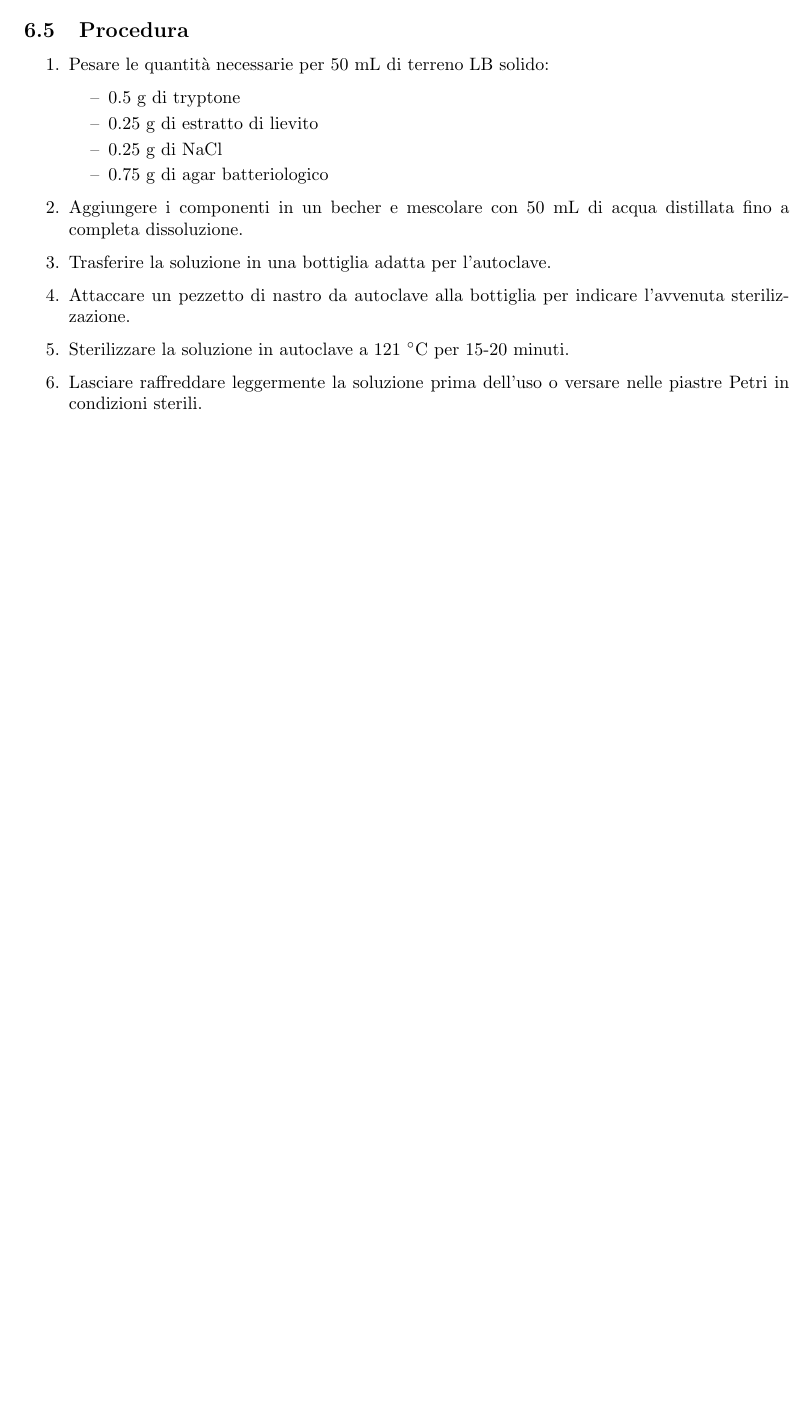
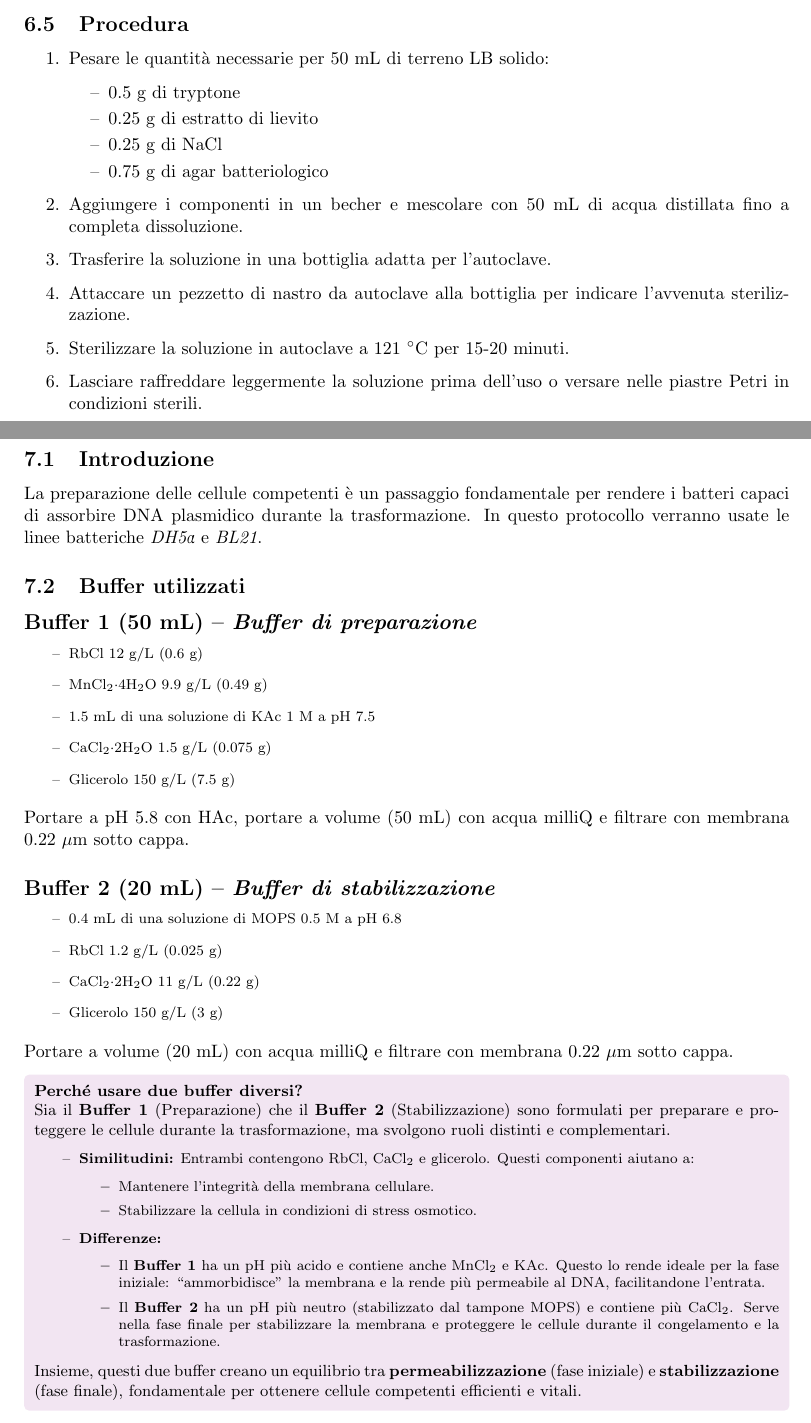
Before and after one commit to SketchyLogic/RelazioniEsperienzeRepository, a LaTeX document (main.tex, which reads chapters/7.Preparazione di cellule competenti.tex, style/custom.sty): part of page 19 of 19 before the commit and two parts of pages 20 and 21 of 22 after it, the two joined at a grey line, cut so that both start at the same text, the shorter picture padded with empty space. Compiled offline with pdfLaTeX.

Commit message:
feat: preparazione cellule competenti

```diff
--- /dev/null
+++ b/chapters/7.Preparazione di cellule competenti.tex
@@ -0,0 +1,48 @@
+\section {Preparazione di cellule competenti}
+
+\subsection{Introduzione}
+
+La preparazione delle cellule competenti è un passaggio fondamentale per rendere i batteri capaci di assorbire DNA plasmidico durante la trasformazione. In questo protocollo verranno usate le linee batteriche \textit{DH5α} e \textit{BL21}.
+
+\subsection{Buffer utilizzati}
+
+\subsection*{Buffer 1 (50 mL) – \textit{Buffer di preparazione}}
+\begin{itemize}\footnotesize
+  \item RbCl 12 g/L (0.6 g)
+  \item MnCl$_2\cdot$4H$_2$O 9.9 g/L (0.49 g)
+  \item 1.5 mL di una soluzione di KAc 1 M a pH 7.5
+  \item CaCl$_2\cdot$2H$_2$O 1.5 g/L (0.075 g)
+  \item Glicerolo 150 g/L (7.5 g)
+\end{itemize}
+Portare a pH 5.8 con HAc, portare a volume (50 mL) con acqua milliQ e filtrare con membrana 0.22~$\mu$m sotto cappa.
+
+\subsection*{Buffer 2 (20 mL) – \textit{Buffer di stabilizzazione}}
+\begin{itemize}\footnotesize
+  \item 0.4 mL di una soluzione di MOPS 0.5 M a pH 6.8
+  \item RbCl 1.2 g/L (0.025 g)
+  \item CaCl$_2\cdot$2H$_2$O 11 g/L (0.22 g)
+  \item Glicerolo 150 g/L (3 g)
+\end{itemize}
+Portare a volume (20 mL) con acqua milliQ e filtrare con membrana 0.22~$\mu$m sotto cappa.
+
+\begin{percheBox}
+  \textbf{Perché usare due buffer diversi?}
+
+  Sia il \textbf{Buffer 1} (Preparazione) che il \textbf{Buffer 2} (Stabilizzazione) sono formulati per preparare e proteggere le cellule durante la trasformazione, ma svolgono ruoli distinti e complementari.
+
+  \begin{itemize}\footnotesize
+    \item \textbf{Similitudini:} Entrambi contengono RbCl, CaCl$_2$ e glicerolo. Questi componenti aiutano a:
+      \begin{itemize}
+        \item Mantenere l’integrità della membrana cellulare.
+        \item Stabilizzare la cellula in condizioni di stress osmotico.
+      \end{itemize}
+
+    \item \textbf{Differenze:}
+      \begin{itemize}
+        \item Il \textbf{Buffer 1} ha un pH più acido e contiene anche MnCl$_2$ e KAc. Questo lo rende ideale per la fase iniziale: “ammorbidisce” la membrana e la rende più permeabile al DNA, facilitandone l’entrata.
+        \item Il \textbf{Buffer 2} ha un pH più neutro (stabilizzato dal tampone MOPS) e contiene più CaCl$_2$. Serve nella fase finale per stabilizzare la membrana e proteggere le cellule durante il congelamento e la trasformazione.
+      \end{itemize}
+  \end{itemize}
+
+  Insieme, questi due buffer creano un equilibrio tra \textbf{permeabilizzazione} (fase iniziale) e \textbf{stabilizzazione} (fase finale), fondamentale per ottenere cellule competenti efficienti e vitali.
+\end{percheBox}
--- a/main.tex
+++ b/main.tex
@@ -2,6 +2,7 @@
 \usepackage{graphicx}
 \usepackage{style/custom}
 \usepackage{siunitx}
+\usepackage{textgreek}
 % \usepackage[a4paper, margin=1.5cm]{geometry}
 % \usepackage[a4paper, margin=3cm]{geometry}
 \usepackage[a4paper, left=3cm, right=3cm, top=3cm, bottom=3cm]{geometry}
--- a/style/custom.sty
+++ b/style/custom.sty
@@ -45,6 +45,13 @@
   fontupper=\small,
 }
 
+\newtcolorbox{insightBox}{
+  colback=blue!5,
+  coltext=black,
+  arc=1mm,
+  fontupper=\small,
+}
+
 % Personalizzo il trattino nei bullet
 \renewcommand{\labelitemi}{–}
 
```
Also changed, not shown: main.pdf, chapters/7.Preparazione di cellule competenti.tex (50 more changed lines), main.tex (1 more changed lines), 6 other files.
